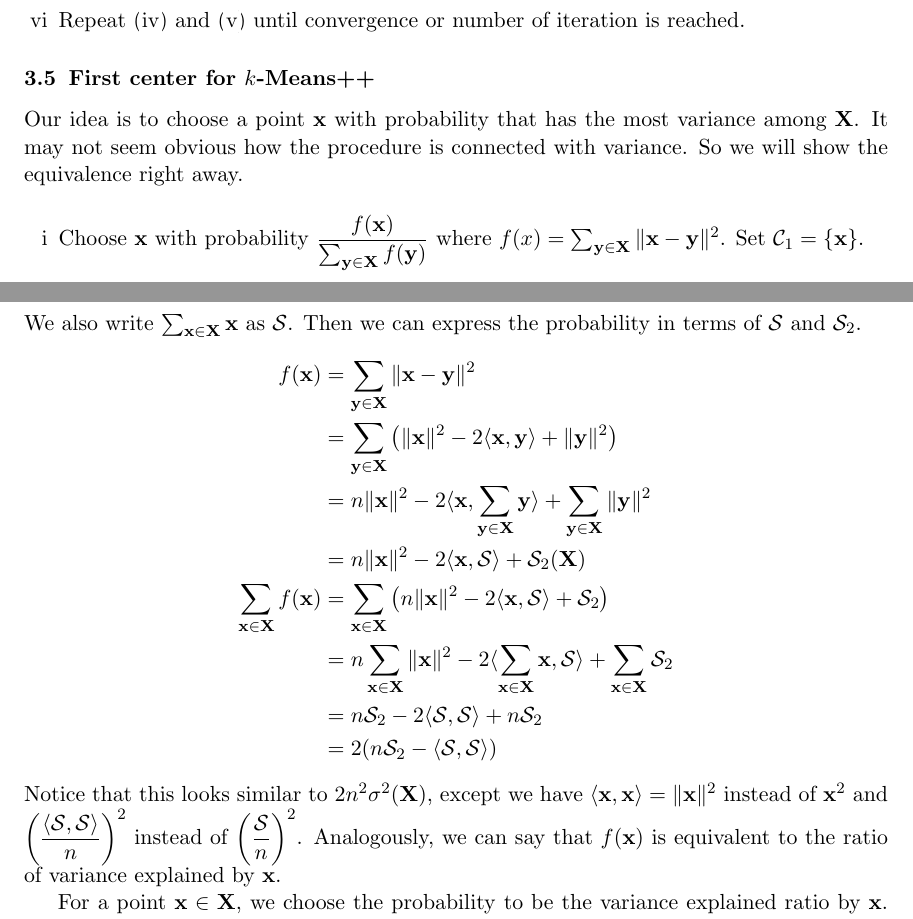
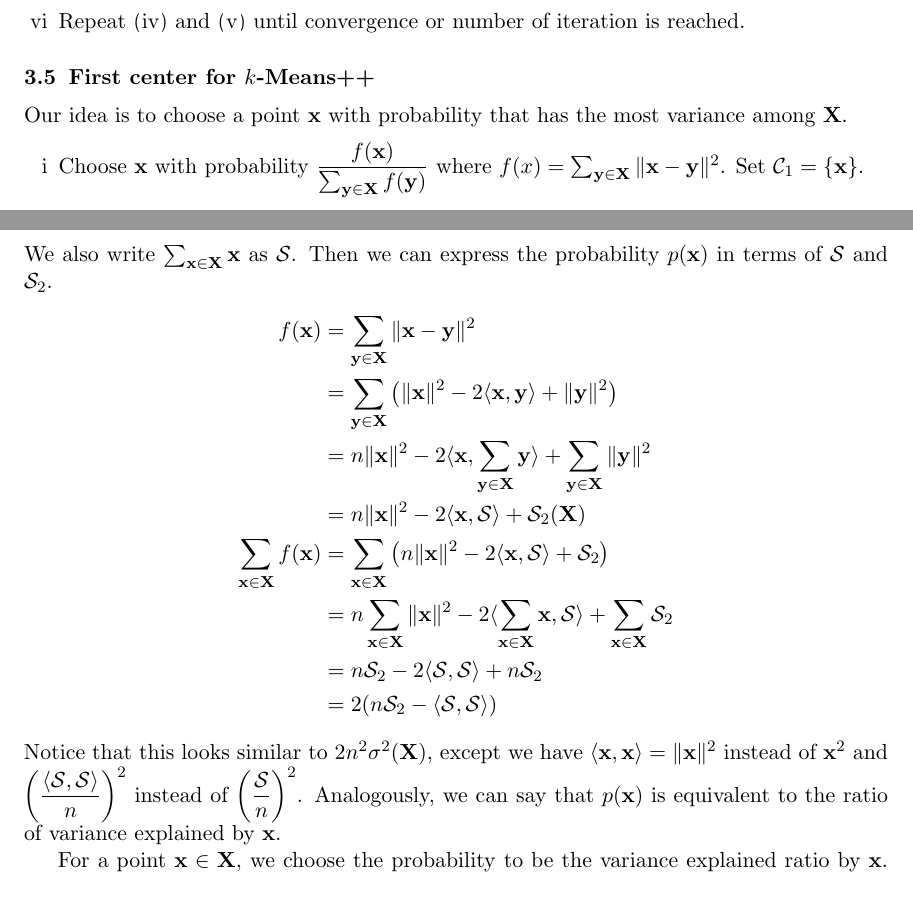
Before and after one commit to proafxin/seeding-kmeans, a LaTeX paper (doc/kmeans_comp_var.tex): two parts of pages 4 and 5 of 9 before the commit and two parts of pages 4 and 5 of 8 after it, joined at a grey line, cut so that both start at the same text. Compiled offline with pdfLaTeX.

Commit message:
updated doc

```diff
--- a/doc/kmeans_comp_var.tex
+++ b/doc/kmeans_comp_var.tex
@@ -96,7 +96,7 @@
 			\item Repeat \eqref{step:var_cluster} and \eqref{step:var_update} until convergence or number of iteration is reached.
 		\end{enumerate}
 	\subsection{First center for $k$-Means++}
-	Our idea is to choose a point $\x$ with probability that has the most variance among $\X$. It may not seem obvious how the procedure is connected with variance. So we will show the equivalence right away.
+	Our idea is to choose a point $\x$ with probability that has the most variance among $\X$.
 		\begin{enumerate}[i]
 			\item Choose $\x$ with probability $\dfrac{f(\x)}{\sum_{\y\in\X}f(\y)}$ where $f(x)=\sum_{\y\in\X}\|\x-\y\|^2$. Set $\C_1=\{\x\}$.
 			\item Proceed as in $k$-Means++.
@@ -106,7 +106,7 @@
 		\begin{align*}
 			\S_k(\X) & = \sum_{\x\in\X}\|\x\|^k
 		\end{align*}
-	We also write $\sum_{\x\in\X}\x$ as $\S$. Then we can express the probability in terms of $\S$ and $\S_2$.
+	We also write $\sum_{\x\in\X}\x$ as $\S$. Then we can express the probability $p(\x)$ in terms of $\S$ and $\S_2$.
 		\begin{align*}
 			f(\x)	& = \sum_{\y\in\X}\|\x-\y\|^2\\
 					& = \sum_{\y\in\X}\left(\|\x\|^2-2\langle\x,\y\rangle+\|\y\|^2\right)\\
@@ -118,7 +118,7 @@
 					& = n\S_2-2\langle\S,\S\rangle+n\S_2\\
 					& = 2(n\S_2-\langle\S,\S\rangle)
 		\end{align*}
-	Notice that this looks similar to $2n^2\sigma^2(\X)$, except we have $\langle \x,\x\rangle=\|\x\|^2$ instead of $\x^2$ and $\left(\dfrac{\langle\S,\S\rangle}{n}\right)^2$ instead of $\left(\dfrac{\S}{n}\right)^2$. Analogously, we can say that $f(\x)$ is equivalent to the ratio of variance explained by $\x$.
+	Notice that this looks similar to $2n^2\sigma^2(\X)$, except we have $\langle \x,\x\rangle=\|\x\|^2$ instead of $\x^2$ and $\left(\dfrac{\langle\S,\S\rangle}{n}\right)^2$ instead of $\left(\dfrac{\S}{n}\right)^2$. Analogously, we can say that $p(\x)$ is equivalent to the ratio of variance explained by $\x$.
 
 	For a point $\x\in\X$, we choose the probability to be the variance explained ratio by $\x$. That is,
 		\begin{align*}
```
Also changed, not shown: doc/kmeans_comp_var.pdf.
